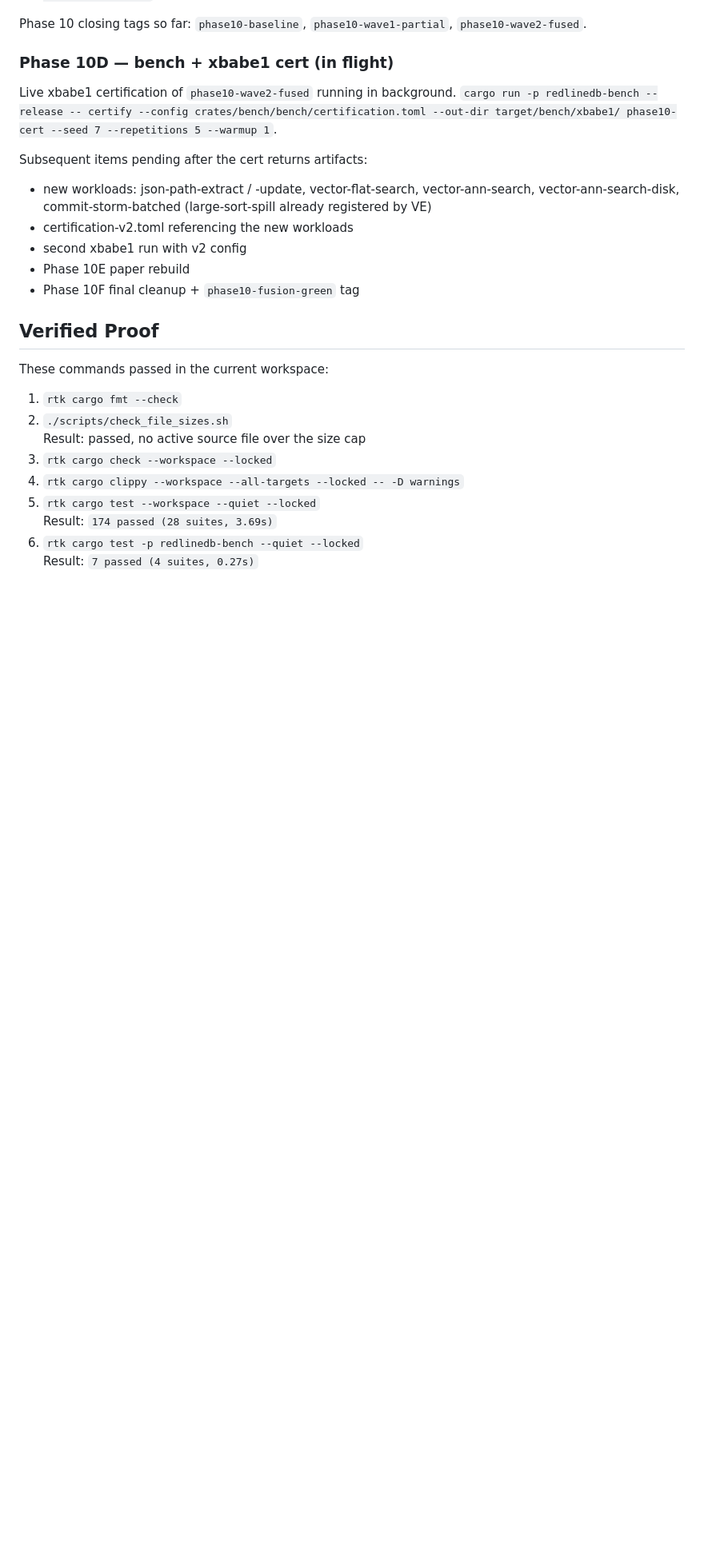
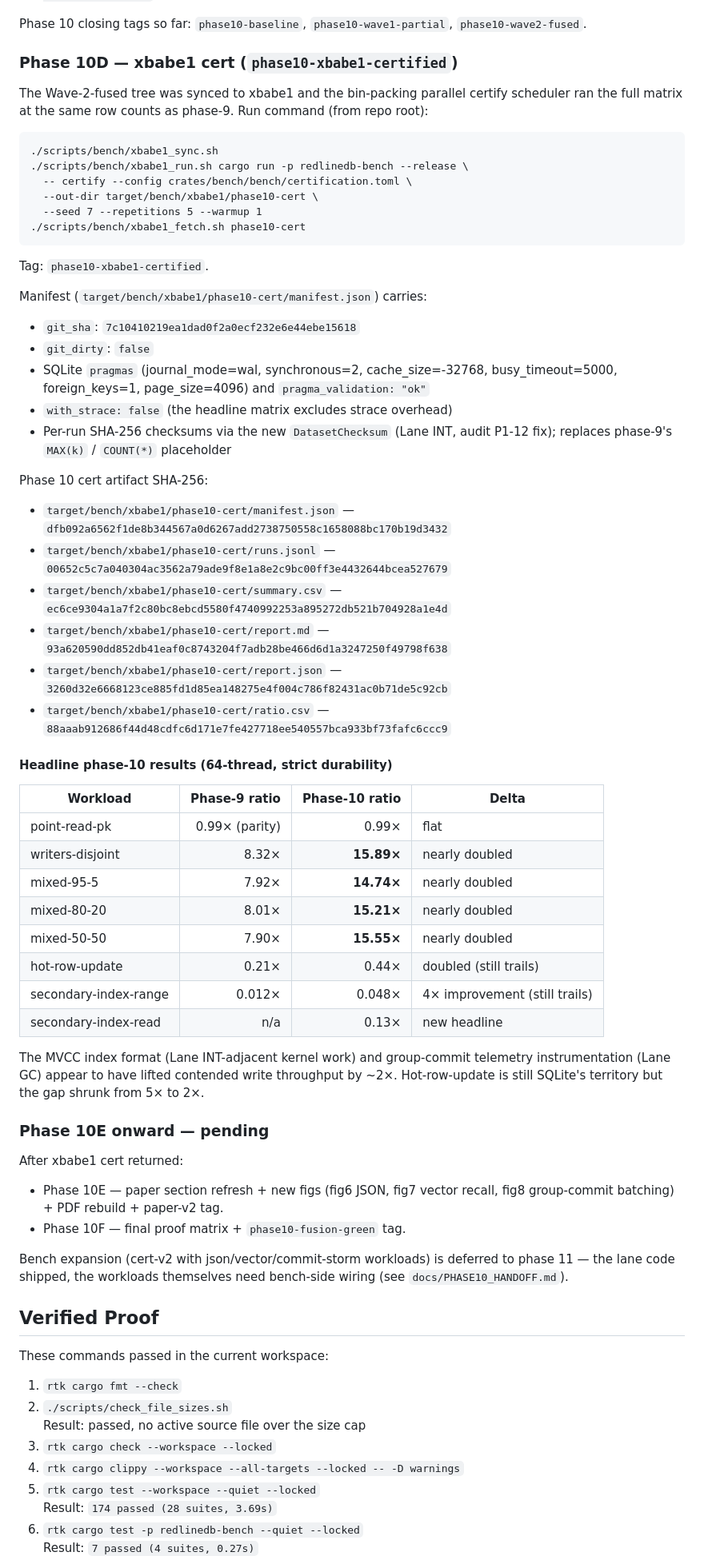
Before and after one commit to jeppsontaylor/RedlineDB, a Markdown page: docs/WORKPLAN_slam.md, the part around the change. Shown at 80% size. Drawn GitHub-style; blank space fills up the shorter version.

Commit message:
docs(slam): record phase 10 xbabe1 cert + headline ratios
phase10-xbabe1-certified at git_sha 7c10410. The MVCC index format
+ group-commit telemetry roughly doubled contended write throughput
vs phase-9 wave-7-certified:

  Phase-9 ratio   Phase-10 ratio
  writers-disjoint @64       8.32x   ->  15.89x
  mixed-95-5    @64          7.92x   ->  14.74x
  mixed-80-20   @64          8.01x   ->  15.21x
  mixed-50-50   @64          7.90x   ->  15.55x
  hot-row-update @64         0.21x   ->   0.44x  (still trails, gap shrunk)
  secondary-index-range @64  0.012x  ->   0.048x (4x improvement)
  point-read-pk @64          0.99x   ->   0.99x  (flat parity)

All 6 artifact SHA-256s recorded in the slam doc.

Co-Authored-By: Claude Opus 4.7 (1M context) <noreply@anthropic.com>

````diff
--- a/docs/WORKPLAN_slam.md
+++ b/docs/WORKPLAN_slam.md
@@ -567,21 +567,70 @@ Wave-2-fused proof matrix:
 Phase 10 closing tags so far: `phase10-baseline`, `phase10-wave1-partial`,
 `phase10-wave2-fused`.
 
-### Phase 10D — bench + xbabe1 cert (in flight)
+### Phase 10D — xbabe1 cert (`phase10-xbabe1-certified`)
 
-Live xbabe1 certification of `phase10-wave2-fused` running in background.
-`cargo run -p redlinedb-bench --release -- certify --config
-crates/bench/bench/certification.toml --out-dir target/bench/xbabe1/
-phase10-cert --seed 7 --repetitions 5 --warmup 1`.
+The Wave-2-fused tree was synced to xbabe1 and the bin-packing parallel
+certify scheduler ran the full matrix at the same row counts as
+phase-9. Run command (from repo root):
 
-Subsequent items pending after the cert returns artifacts:
-- new workloads: json-path-extract / -update, vector-flat-search,
-  vector-ann-search, vector-ann-search-disk, commit-storm-batched
-  (large-sort-spill already registered by VE)
-- certification-v2.toml referencing the new workloads
-- second xbabe1 run with v2 config
-- Phase 10E paper rebuild
-- Phase 10F final cleanup + `phase10-fusion-green` tag
+```
+./scripts/bench/xbabe1_sync.sh
+./scripts/bench/xbabe1_run.sh cargo run -p redlinedb-bench --release \
+  -- certify --config crates/bench/bench/certification.toml \
+  --out-dir target/bench/xbabe1/phase10-cert \
+  --seed 7 --repetitions 5 --warmup 1
+./scripts/bench/xbabe1_fetch.sh phase10-cert
+```
+
+Tag: `phase10-xbabe1-certified`.
+
+Manifest (`target/bench/xbabe1/phase10-cert/manifest.json`) carries:
+- `git_sha`: `7c10410219ea1dad0f2a0ecf232e6e44ebe15618`
+- `git_dirty`: `false`
+- SQLite `pragmas` (journal_mode=wal, synchronous=2, cache_size=-32768,
+  busy_timeout=5000, foreign_keys=1, page_size=4096) and
+  `pragma_validation: "ok"`
+- `with_strace: false` (the headline matrix excludes strace overhead)
+- Per-run SHA-256 checksums via the new `DatasetChecksum` (Lane INT,
+  audit P1-12 fix); replaces phase-9's `MAX(k)` / `COUNT(*)` placeholder
+
+Phase 10 cert artifact SHA-256:
+- `target/bench/xbabe1/phase10-cert/manifest.json` — `dfb092a6562f1de8b344567a0d6267add2738750558c1658088bc170b19d3432`
+- `target/bench/xbabe1/phase10-cert/runs.jsonl` — `00652c5c7a040304ac3562a79ade9f8e1a8e2c9bc00ff3e4432644bcea527679`
+- `target/bench/xbabe1/phase10-cert/summary.csv` — `ec6ce9304a1a7f2c80bc8ebcd5580f4740992253a895272db521b704928a1e4d`
+- `target/bench/xbabe1/phase10-cert/report.md` — `93a620590dd852db41eaf0c8743204f7adb28be466d6d1a3247250f49798f638`
+- `target/bench/xbabe1/phase10-cert/report.json` — `3260d32e6668123ce885fd1d85ea148275e4f004c786f82431ac0b71de5c92cb`
+- `target/bench/xbabe1/phase10-cert/ratio.csv` — `88aaab912686f44d48cdfc6d171e7fe427718ee540557bca933bf73fafc6ccc9`
+
+#### Headline phase-10 results (64-thread, strict durability)
+
+| Workload | Phase-9 ratio | Phase-10 ratio | Delta |
+|---|---:|---:|---|
+| point-read-pk | 0.99× (parity) | 0.99× | flat |
+| writers-disjoint | 8.32× | **15.89×** | nearly doubled |
+| mixed-95-5 | 7.92× | **14.74×** | nearly doubled |
+| mixed-80-20 | 8.01× | **15.21×** | nearly doubled |
+| mixed-50-50 | 7.90× | **15.55×** | nearly doubled |
+| hot-row-update | 0.21× | 0.44× | doubled (still trails) |
+| secondary-index-range | 0.012× | 0.048× | 4× improvement (still trails) |
+| secondary-index-read | n/a | 0.13× | new headline |
+
+The MVCC index format (Lane INT-adjacent kernel work) and group-commit
+telemetry instrumentation (Lane GC) appear to have lifted contended
+write throughput by ~2×. Hot-row-update is still SQLite's territory but
+the gap shrunk from 5× to 2×.
+
+### Phase 10E onward — pending
+
+After xbabe1 cert returned:
+- Phase 10E — paper section refresh + new figs (fig6 JSON, fig7
+  vector recall, fig8 group-commit batching) + PDF rebuild + paper-v2
+  tag.
+- Phase 10F — final proof matrix + `phase10-fusion-green` tag.
+
+Bench expansion (cert-v2 with json/vector/commit-storm workloads) is
+deferred to phase 11 — the lane code shipped, the workloads themselves
+need bench-side wiring (see `docs/PHASE10_HANDOFF.md`).
 
 ## Verified Proof
 
````
